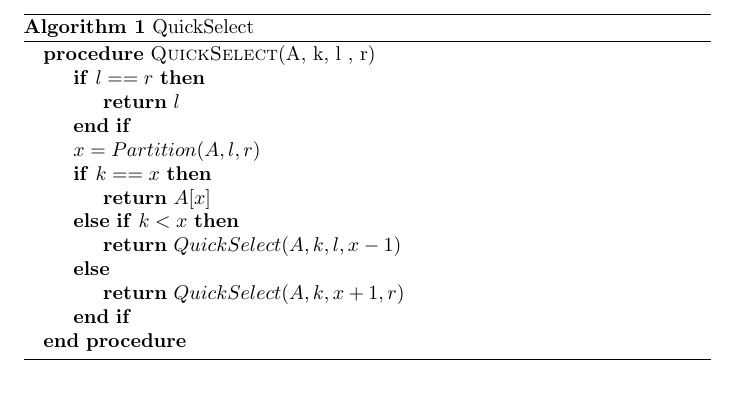
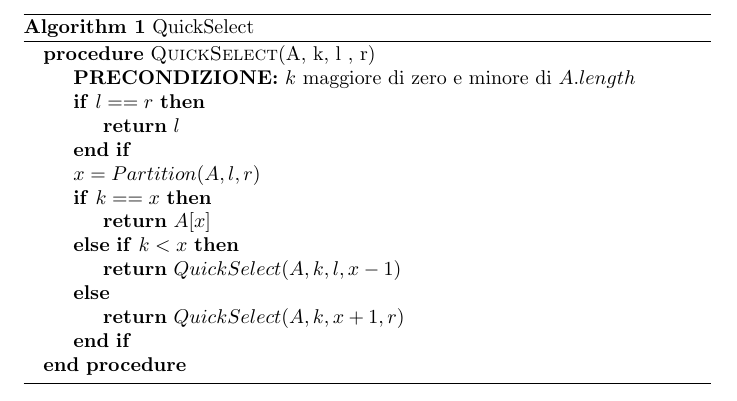
Before and after one commit to robert-stan/Progetto, a LaTeX document (QuickSelect_LaTeX/QuickSelect.tex): part of the page, cut so that both start at the same text. Compiled offline with pdfLaTeX.

Commit message:
Modificato pseudo

```diff
--- a/QuickSelect_LaTeX/QuickSelect.tex
+++ b/QuickSelect_LaTeX/QuickSelect.tex
@@ -10,6 +10,7 @@
 
 
 \Procedure{QuickSelect}{A, k, l , r}
+\State {\textbf{PRECONDIZIONE:}} {$k$ maggiore di zero e minore di $A.length$}
     \If{$l == r$}
         \State \Return {$l$}
     \EndIf
```
Also changed, not shown: QuickSelect_LaTeX/QuickSelect.pdf, 3 other files.
